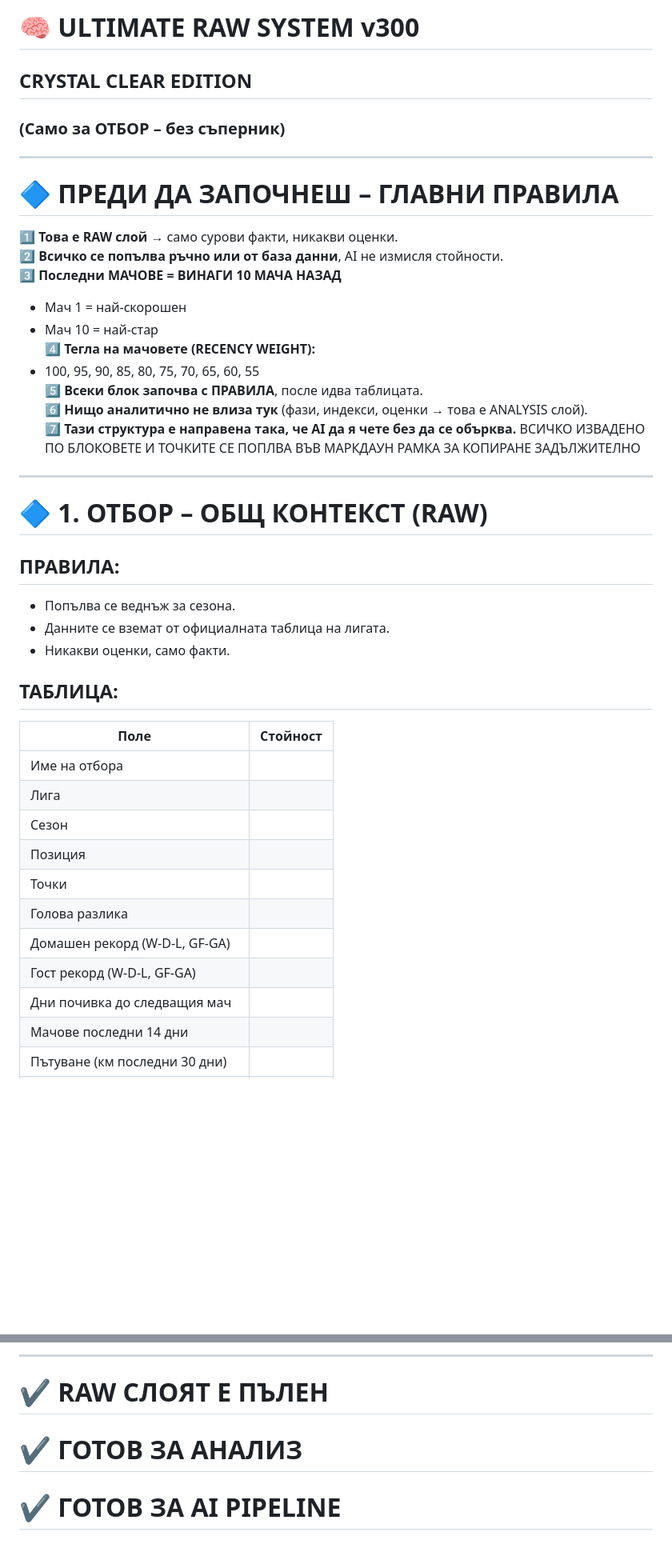
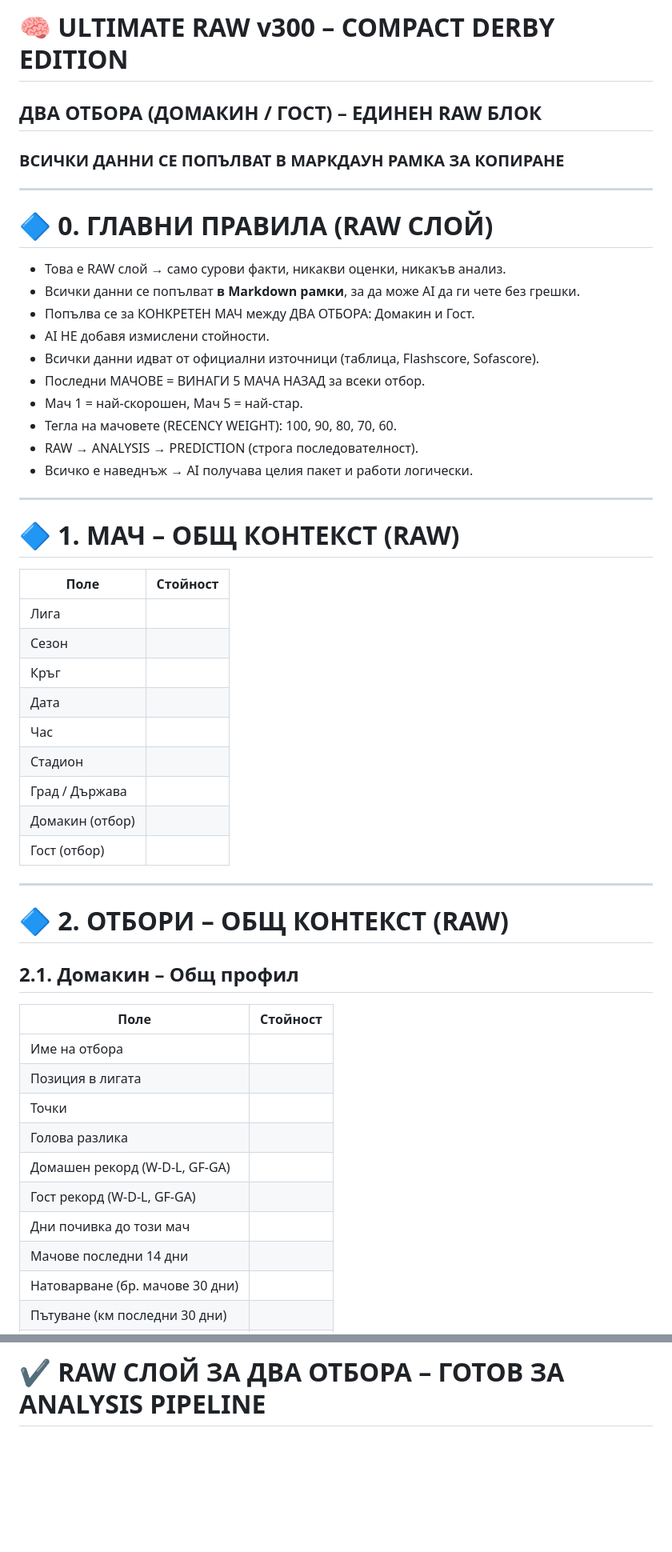
Before and after one commit to lazarovhristo502-byte/https-gist.github.com-lazarovhristo502-byte, a Markdown page: aanaliz-na-otbor.md, 2 parts joined by grey strips. Shown at 80% size. Drawn GitHub-style; blank space fills up the shorter version.

```diff
--- a/aanaliz-na-otbor.md
+++ b/aanaliz-na-otbor.md
@@ -1,43 +1,53 @@
-# 🧠 ULTIMATE RAW SYSTEM v300
-## CRYSTAL CLEAR EDITION
-### (Само за ОТБОР – без съперник)
+# 🧠 ULTIMATE RAW v300 – COMPACT DERBY EDITION
+## ДВА ОТБОРА (ДОМАКИН / ГОСТ) – ЕДИНЕН RAW БЛОК
+### ВСИЧКИ ДАННИ СЕ ПОПЪЛВАТ В МАРКДАУН РАМКА ЗА КОПИРАНЕ
 
 ---
 
-# 🔷 ПРЕДИ ДА ЗАПОЧНЕШ – ГЛАВНИ ПРАВИЛА
+# 🔷 0. ГЛАВНИ ПРАВИЛА (RAW СЛОЙ)
 
-1️⃣ **Това е RAW слой** → само сурови факти, никакви оценки.
-2️⃣ **Всичко се попълва ръчно или от база данни**, AI не измисля стойности.
-3️⃣ **Последни МАЧОВЕ = ВИНАГИ 10 МАЧА НАЗАД**
-   - Мач 1 = най‑скорошен
-   - Мач 10 = най‑стар
-4️⃣ **Тегла на мачовете (RECENCY WEIGHT):**
-   - 100, 95, 90, 85, 80, 75, 70, 65, 60, 55
-5️⃣ **Всеки блок започва с ПРАВИЛА**, после идва таблицата.
-6️⃣ **Нищо аналитично не влиза тук** (фази, индекси, оценки → това е ANALYSIS слой).
-7️⃣ **Тази структура е направена така, че AI да я чете без да се обърква.**
-ВСИЧКО ИЗВАДЕНО  ПО БЛОКОВЕТЕ И ТОЧКИТЕ СЕ ПОПЛВА ВЪВ МАРКДАУН РАМКА ЗА КОПИРАНЕ ЗАДЪЛЖИТЕЛНО
+- Това е RAW слой → само сурови факти, никакви оценки, никакъв анализ.
+- Всички данни се попълват **в Markdown рамки**, за да може AI да ги чете без грешки.
+- Попълва се за КОНКРЕТЕН МАЧ между ДВА ОТБОРА: Домакин и Гост.
+- AI НЕ добавя измислени стойности.
+- Всички данни идват от официални източници (таблица, Flashscore, Sofascore).
+- Последни МАЧОВЕ = ВИНАГИ 5 МАЧА НАЗАД за всеки отбор.
+- Мач 1 = най‑скорошен, Мач 5 = най‑стар.
+- Тегла на мачовете (RECENCY WEIGHT): 100, 90, 80, 70, 60.
+- RAW → ANALYSIS → PREDICTION (строга последователност).
+- Всичко е наведнъж → AI получава целия пакет и работи логически.
+
 ---
 
-# 🔷 1. ОТБОР – ОБЩ КОНТЕКСТ (RAW)
+# 🔷 1. МАЧ – ОБЩ КОНТЕКСТ (RAW)
 
-## ПРАВИЛА:
-- Попълва се веднъж за сезона.
-- Данните се вземат от официалната таблица на лигата.
-- Никакви оценки, само факти.
+| Поле | Стойност |
+|------|----------|
+| Лига | |
+| Сезон | |
+| Кръг | |
+| Дата | |
+| Час | |
+| Стадион | |
+| Град / Държава | |
+| Домакин (отбор) | |
+| Гост (отбор) | |
 
-## ТАБЛИЦА:
+---
+
+# 🔷 2. ОТБОРИ – ОБЩ КОНТЕКСТ (RAW)
+
+## 2.1. Домакин – Общ профил
 
 | Поле | Стойност |
 |------|----------|
 | Име на отбора | |
-| Лига | |
-| Сезон | |
-| Позиция | |
+| Позиция в лигата | |
 | Точки | |
 | Головa разлика | |
 | Домашен рекорд (W-D-L, GF-GA) | |
 | Гост рекорд (W-D-L, GF-GA) | |
-| Дни почивка до следващия мач | |
+| Дни почивка до този мач | |
 | Мачове последни 14 дни | |
+| Натоварване (бр. мачове 30 дни) | |
 | Пътуване (км последни 30 дни) | |
@@ -316,6 +287,2 @@
 
----
-
-# ✔️ RAW СЛОЯТ Е ПЪЛЕН
-# ✔️ ГОТОВ ЗА АНАЛИЗ
-# ✔️ ГОТОВ ЗА AI PIPELINE
+# ✔️ RAW СЛОЙ ЗА ДВА ОТБОРА – ГОТОВ ЗА ANALYSIS PIPELINE
```
Also changed, not shown: other parts of aanaliz-na-otbor.md (+172 -211 lines).
